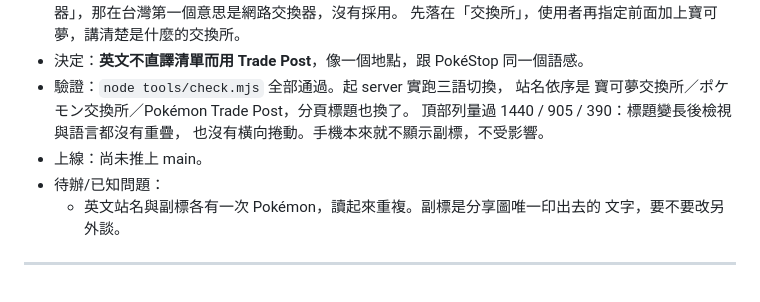
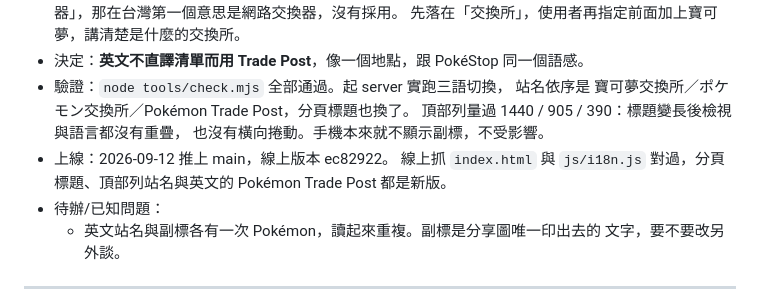
Before and after one commit to JP-study-list/poke-change, a Markdown page: progress.md, the part around the change. GitHub-like rendering.

Commit message:
docs: 補上線紀錄，線上版本 ec82922
Co-Authored-By: Claude Opus 5 (1M context) <noreply@anthropic.com>

```diff
--- a/progress.md
+++ b/progress.md
@@ -17,7 +17,9 @@
   站名依序是 寶可夢交換所／ポケモン交換所／Pokémon Trade Post，分頁標題也換了。
   頂部列量過 1440 / 905 / 390：標題變長後檢視與語言都沒有重疊，
   也沒有橫向捲動。手機本來就不顯示副標，不受影響。
-- 上線：尚未推上 main。
+- 上線：2026-09-12 推上 main，線上版本 ec82922。
+  線上抓 `index.html` 與 `js/i18n.js` 對過，分頁標題、頂部列站名與英文的
+  Pokémon Trade Post 都是新版。
 - 待辦/已知問題：
   - 英文站名與副標各有一次 Pokémon，讀起來重複。副標是分享圖唯一印出去的
     文字，要不要改另外談。
```
